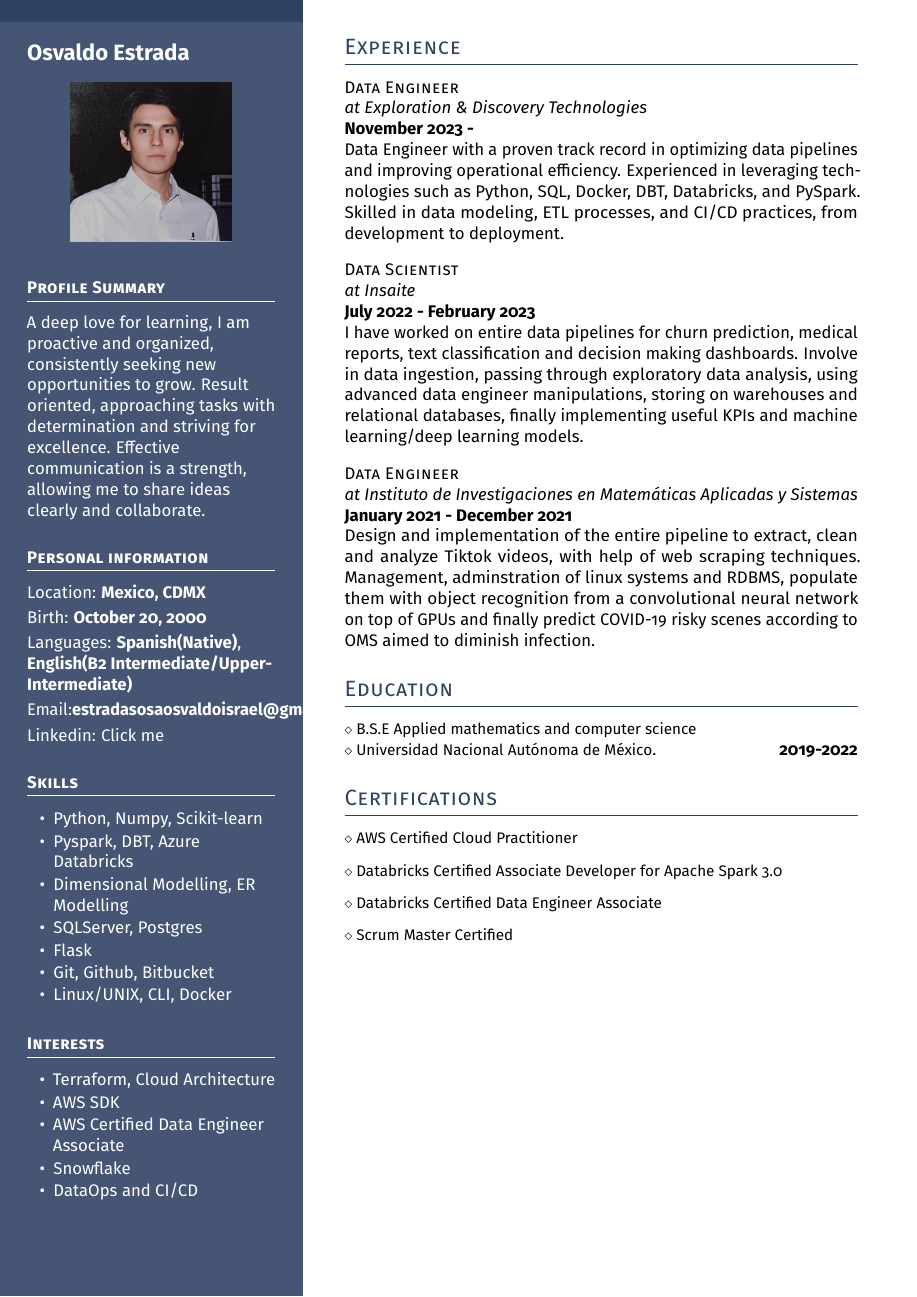
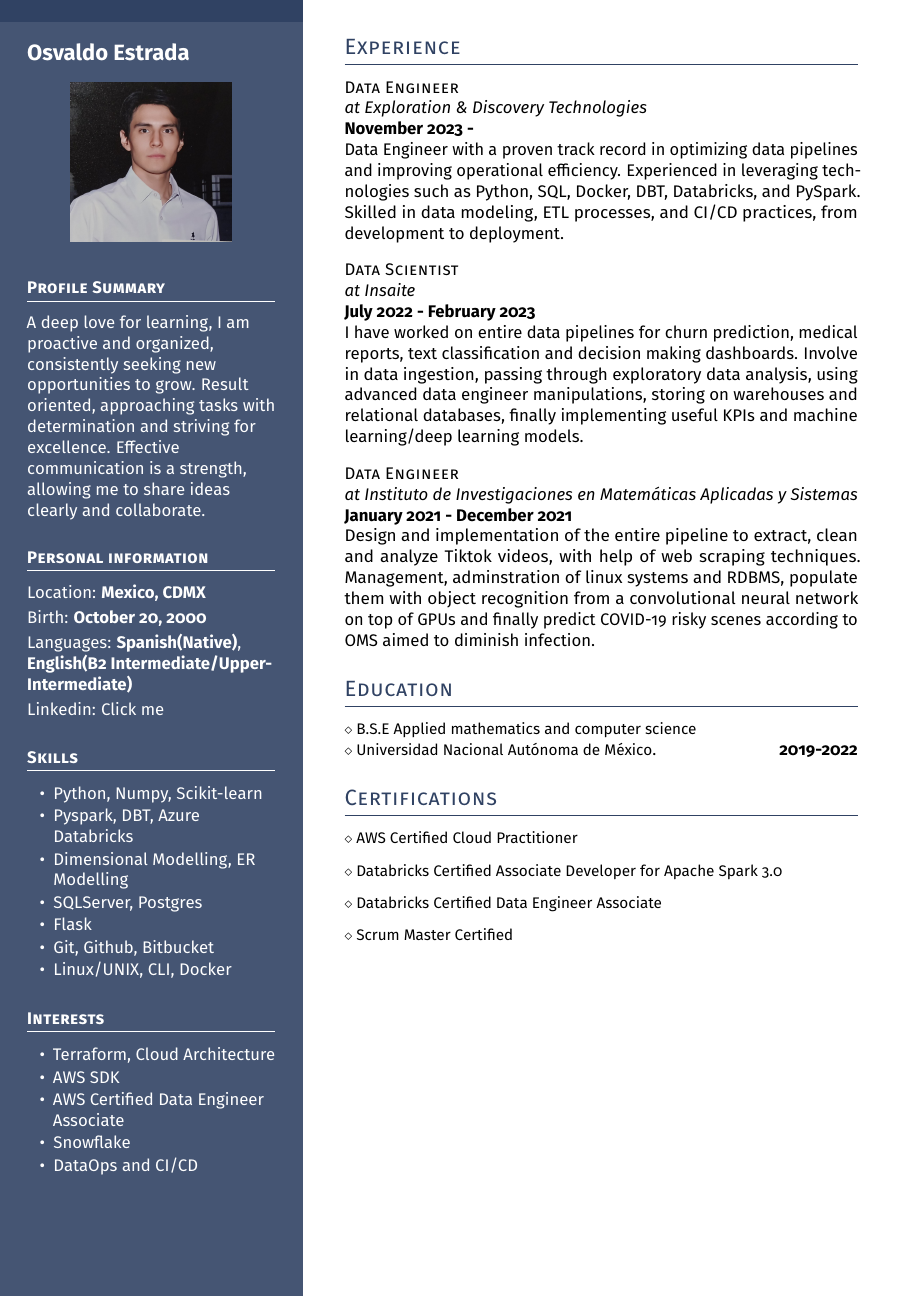
Before and after one commit to hasser0/cv, a LaTeX document (main.tex): the whole page. Compiled offline with pdfLaTeX.

Commit message:
feat: remove email

```diff
--- a/main.tex
+++ b/main.tex
@@ -73,7 +73,6 @@ ideas clearly and collaborate.
 Location: \textbf{Mexico, CDMX} \\[0.5ex]
 Birth: \textbf{October 20, 2000} \\[0.5ex]
 Languages: \textbf{Spanish(Native)}, \textbf{English(B2 Intermediate/Upper-Intermediate)} \\[0.5ex]
-Email:\textbf{estradasosaosvaldoisrael@gmail.com} \\[0.5ex]
 Linkedin: \href{https://www.linkedin.com/in/osvaldo-israel-estrada-sosa-19529919a/}{Click me}
 
 \headleft{Skills}
```
